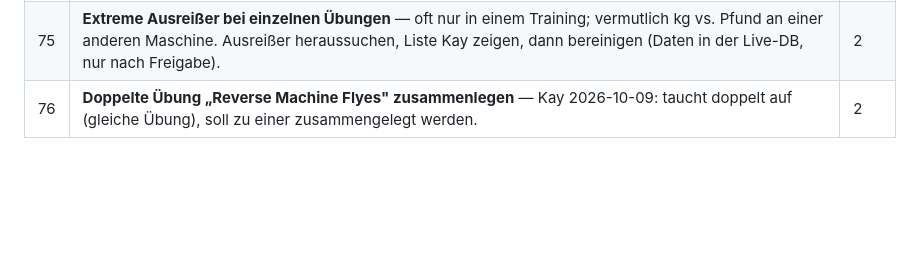
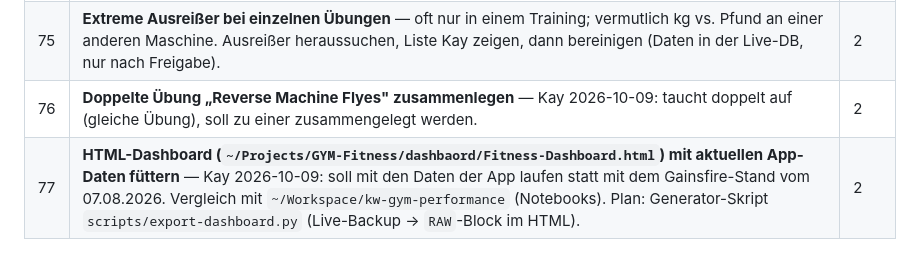
Before and after one commit to kaywiegand/gym-tracker-app, a Markdown page: BACKLOG.md, the part around the change. GitHub-like rendering; blank space fills up the shorter version.

Commit message:
docs: backlog 76/77 (merge flyes, feed HTML dashboard)
Co-Authored-By: Claude Sonnet 5.5 <noreply@anthropic.com>

```diff
--- a/BACKLOG.md
+++ b/BACKLOG.md
@@ -184,3 +184,4 @@ Ablauf funktioniert, Sätze und Session-Ende kommen in der DB an. Funde:
 | 74 | **Zeitliche Gesamtansicht: langer „Schwanz" ohne Werte** — in der Gesamtansicht über die Zeit hängt rechts (bzw. am Rand) ein riesiger Bereich ohne Daten. Der leere Bereich soll abgeschnitten werden. | 2 |
 | 75 | **Extreme Ausreißer bei einzelnen Übungen** — oft nur in einem Training; vermutlich kg vs. Pfund an einer anderen Maschine. Ausreißer heraussuchen, Liste Kay zeigen, dann bereinigen (Daten in der Live-DB, nur nach Freigabe). | 2 |
 | 76 | **Doppelte Übung „Reverse Machine Flyes" zusammenlegen** — Kay 2026-10-09: taucht doppelt auf (gleiche Übung), soll zu einer zusammengelegt werden. | 2 |
+| 77 | **HTML-Dashboard (`~/Projects/GYM-Fitness/dashbaord/Fitness-Dashboard.html`) mit aktuellen App-Daten füttern** — Kay 2026-10-09: soll mit den Daten der App laufen statt mit dem Gainsfire-Stand vom 07.08.2026. Vergleich mit `~/Workspace/kw-gym-performance` (Notebooks). Plan: Generator-Skript `scripts/export-dashboard.py` (Live-Backup → `RAW`-Block im HTML). | 2 |
```
